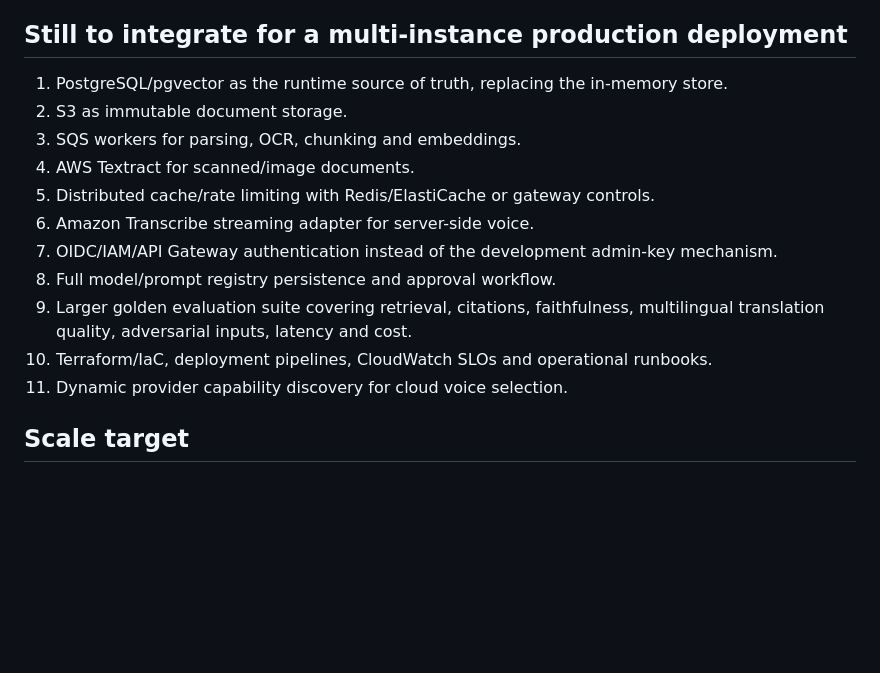
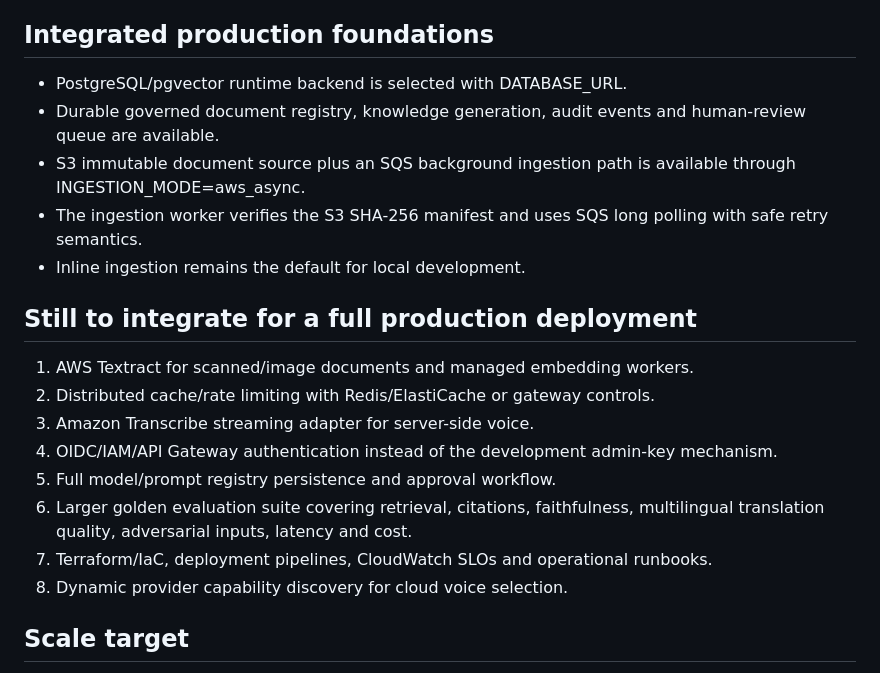
Before and after one commit to varunpothu/ChatBot_Agent, a Markdown page: docs/ROADMAP.md, the part around the change. GitHub-like rendering; blank space fills up the shorter version.

Commit message:
docs: separate integrated production foundations from remaining work

```diff
--- a/docs/ROADMAP.md
+++ b/docs/ROADMAP.md
@@ -48,19 +48,24 @@
 - PostgreSQL/pgvector production schema
 - S3/SQS/Textract/ECS/CloudWatch/Secrets Manager/IAM target architecture
 
-## Still to integrate for a multi-instance production deployment
+## Integrated production foundations
 
-1. PostgreSQL/pgvector as the runtime source of truth, replacing the in-memory store.
-2. S3 as immutable document storage.
-3. SQS workers for parsing, OCR, chunking and embeddings.
-4. AWS Textract for scanned/image documents.
-5. Distributed cache/rate limiting with Redis/ElastiCache or gateway controls.
-6. Amazon Transcribe streaming adapter for server-side voice.
-7. OIDC/IAM/API Gateway authentication instead of the development admin-key mechanism.
-8. Full model/prompt registry persistence and approval workflow.
-9. Larger golden evaluation suite covering retrieval, citations, faithfulness, multilingual translation quality, adversarial inputs, latency and cost.
-10. Terraform/IaC, deployment pipelines, CloudWatch SLOs and operational runbooks.
-11. Dynamic provider capability discovery for cloud voice selection.
+- PostgreSQL/pgvector runtime backend is selected with DATABASE_URL.
+- Durable governed document registry, knowledge generation, audit events and human-review queue are available.
+- S3 immutable document source plus an SQS background ingestion path is available through INGESTION_MODE=aws_async.
+- The ingestion worker verifies the S3 SHA-256 manifest and uses SQS long polling with safe retry semantics.
+- Inline ingestion remains the default for local development.
+
+## Still to integrate for a full production deployment
+
+1. AWS Textract for scanned/image documents and managed embedding workers.
+2. Distributed cache/rate limiting with Redis/ElastiCache or gateway controls.
+3. Amazon Transcribe streaming adapter for server-side voice.
+4. OIDC/IAM/API Gateway authentication instead of the development admin-key mechanism.
+5. Full model/prompt registry persistence and approval workflow.
+6. Larger golden evaluation suite covering retrieval, citations, faithfulness, multilingual translation quality, adversarial inputs, latency and cost.
+7. Terraform/IaC, deployment pipelines, CloudWatch SLOs and operational runbooks.
+8. Dynamic provider capability discovery for cloud voice selection.
 
 ## Scale target
 
```
